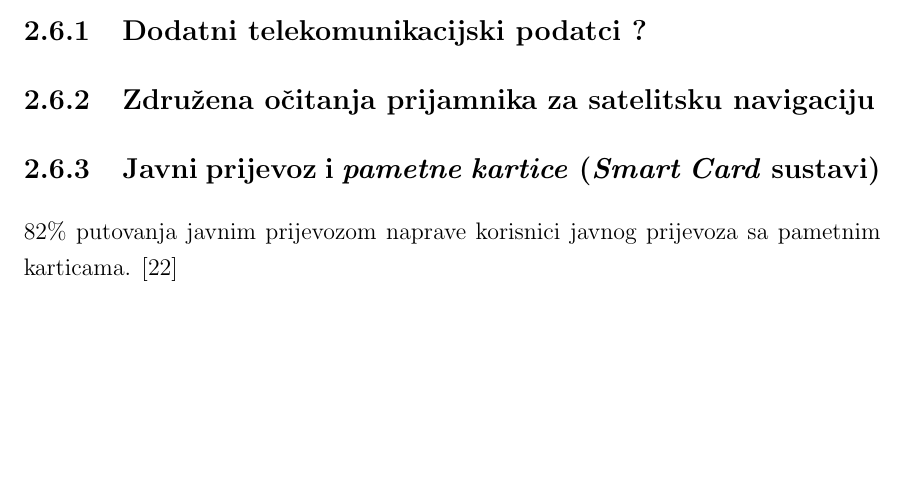
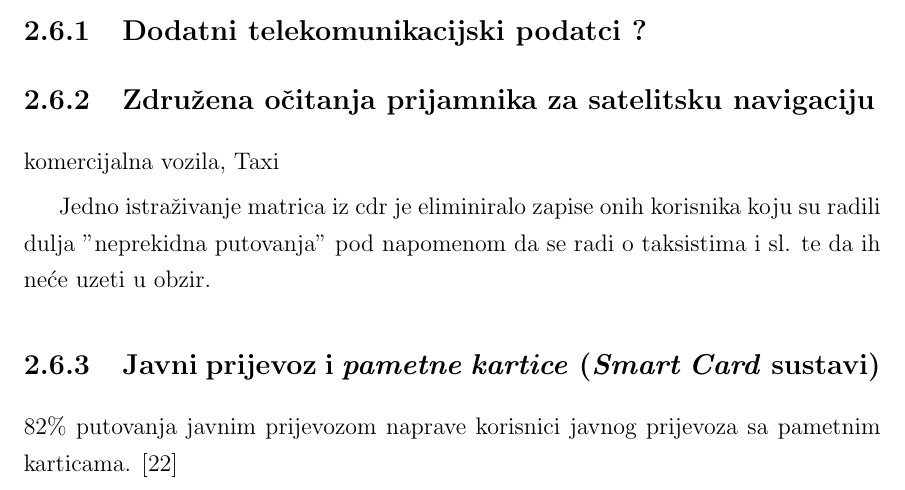
Before and after one commit to VjeraTurk/Master-s-Thesis, a LaTeX thesis (paper/0069064924_Vjera_Turk/0069064924_Vjera_Turk.tex, which reads paper/0069064924_Vjera_Turk/1_Uvod.tex): part of page 23 of 36, cut so that both start at the same text, the shorter picture padded with empty space. The pictures show the PDF file paper/0069064924_Vjera_Turk/0069064924_Vjera_Turk.pdf that the author committed with the source; the source files are stored in an older character set and shown here as Unicode.

Commit message:
comment on taxi drivers in cdr
Former-commit-id: 647cc44c9f634e8279120a2547a0af1166c6b35c

```diff
--- a/paper/0069064924_Vjera_Turk/1_Uvod.tex
+++ b/paper/0069064924_Vjera_Turk/1_Uvod.tex
@@ -283,6 +283,10 @@ k-anonymization
 \section{Drugi primjeri automatskog prikupljanja}
 \subsection{Dodatni telekomunikacijski podatci ? }
 \subsection{Združena očitanja prijamnika za satelitsku navigaciju}
+komercijalna vozila, Taxi
+
+Jedno istraživanje matrica iz cdr je eliminiralo zapise onih korisnika koju su radili dulja "neprekidna putovanja" pod napomenom da se radi o taksistima i sl. te da ih neće uzeti u obzir.
+
 \subsection{Javni prijevoz i \textit{pametne kartice }(\textit{Smart Card }sustavi)}
 82\% putovanja javnim prijevozom naprave korisnici javnog prijevoza sa pametnim karticama.  \cite{Travassoli:2016.}
 
```
Also changed, not shown: paper/0069064924_Vjera_Turk/0069064924_Vjera_Turk.pdf.
